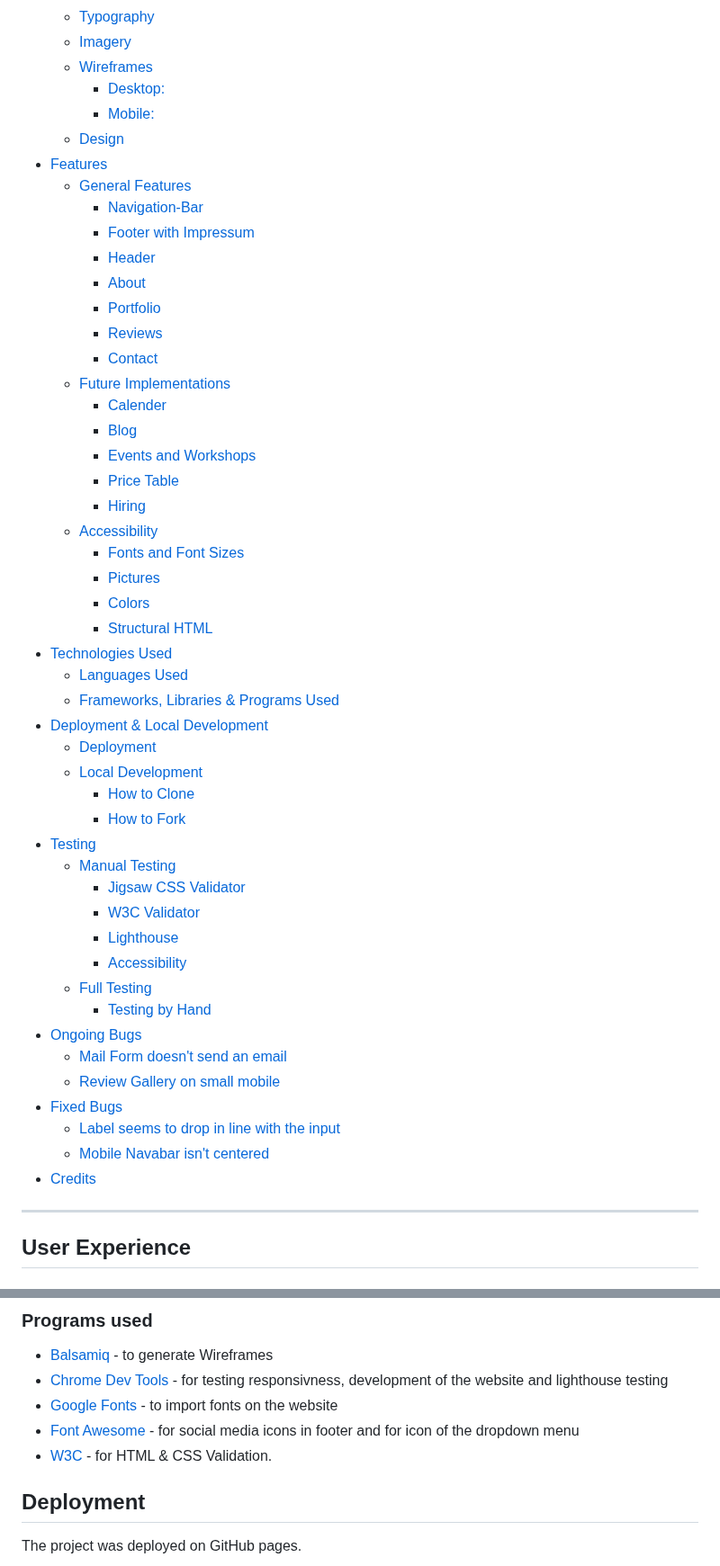
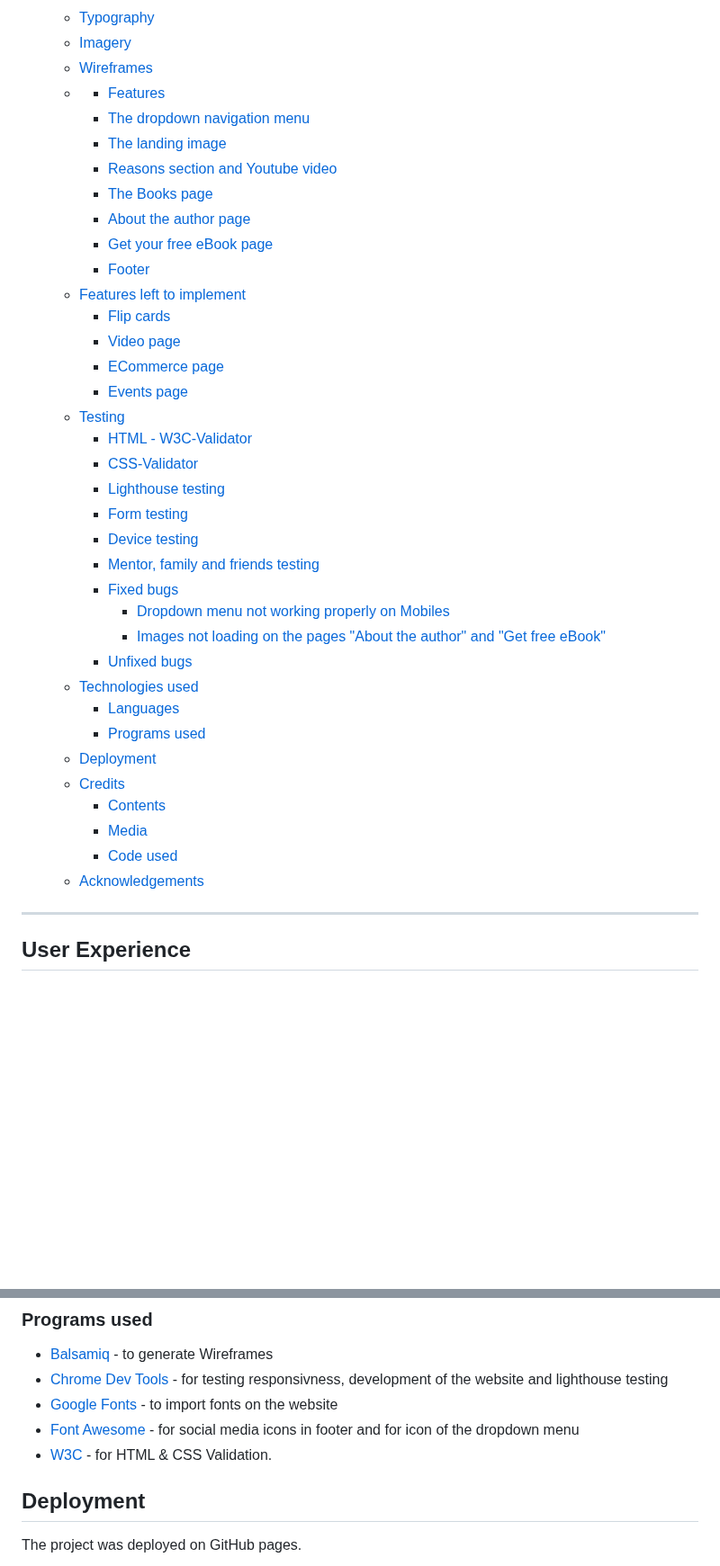
Before and after one commit to aedoardo1990/Master_Human_Nature, a Markdown page: README.md, 2 parts joined by grey strips. Shown at 90% size. Rendered like a GitHub page; blank space fills up the shorter version.

Commit message:
finished menu of readme

```diff
--- a/README.md
+++ b/README.md
@@ -25,52 +25,39 @@ Check out our site at [https://aedoardo1990.github.io/Master_Human_Nature/]!
   - [Typography](#typography)
   - [Imagery](#imagery)
   - [Wireframes](#wireframes)
-    - [Desktop:](#desktop)
-    - [Mobile:](#mobile)
-  - [Design](#design-1)
-- [Features](#features)
-  - [General Features](#general-features)
-    - [Navigation-Bar](#navigation-bar)
-    - [Footer with Impressum](#footer-with-impressum)
-    - [Header](#header)
-    - [About](#about)
-    - [Portfolio](#portfolio)
-    - [Reviews](#reviews)
-    - [Contact](#contact)
-  - [Future Implementations](#future-implementations)
-    - [Calender](#calender)
-    - [Blog](#blog)
-    - [Events and Workshops](#events-and-workshops)
-    - [Price Table](#price-table)
-    - [Hiring](#hiring)
-  - [Accessibility](#accessibility)
-    - [Fonts and Font Sizes](#fonts-and-font-sizes)
-    - [Pictures](#pictures)
-    - [Colors](#colors)
-    - [Structural HTML](#structural-html)
-- [Technologies Used](#technologies-used)
-  - [Languages Used](#languages-used)
-  - [Frameworks, Libraries & Programs Used](#frameworks-libraries--programs-used)
-- [Deployment & Local Development](#deployment--local-development)
+  - - [Features](#features)
+    - [The dropdown navigation menu](#the-dropdown-navigation-menu)
+    - [The landing image](#the-landing-image)
+    - [Reasons section and Youtube video](#reasons-section-and-youtube-video)
+    - [The Books page](#the-books-page)
+    - [About the author page](#about-the-author-page)
+    - [Get your free eBook page](#get-your-free-ebook-page)
+    - [Footer](#footer)
+  - [Features left to implement](#features-left-to-implement)
+    - [Flip cards](#flip-cards)
+    - [Video page](#video-page)
+    - [ECommerce page](#ECommerce-page)
+    - [Events page](#events-page)
+  - [Testing](#testing)
+    - [HTML - W3C-Validator](#html-w3c-validator)
+    - [CSS-Validator](#css-validator)
+    - [Lighthouse testing](#lighthouse-testing)
+    - [Form testing](#form-testing)
+    - [Device testing](#device-testing)
+    - [Mentor, family and friends testing](#mentor-family-and-friends-testing)
+    - [Fixed bugs](#fixed-bugs)
+      - [Dropdown menu not working properly on Mobiles](#dropdown-menu-not-working-properly-on-Mobiles)
+      - [Images not loading on the pages "About the author" and "Get free eBook"](#images-not-loading-on-the-pages-about-the-author-and-get-free-ebook)
+    - [Unfixed bugs](#unfixed-bugs)
+  - [Technologies used](#technologies-used)
+    - [Languages](#languages)
+    - [Programs used](#programs-used)
   - [Deployment](#deployment)
-  - [Local Development](#local-development)
-    - [How to Clone](#how-to-clone)
-    - [How to Fork](#how-to-fork)
-- [Testing](#testing)
-  - [Manual Testing](#manual-testing)
-    - [Jigsaw CSS Validator](#jigsaw-css-validator)
-    - [W3C Validator](#w3c-validator)
-    - [Lighthouse](#lighthouse)
-    - [Accessibility](#accessibility-1)
-  - [Full Testing](#full-testing)
-    - [Testing by Hand](#testing-by-hand)
-- [Ongoing Bugs](#ongoing-bugs)
-  - [Mail Form doesn't send an email](#mail-form-doesnt-send-an-email)
-  - [Review Gallery on small mobile](#review-gallery-on-small-mobile)
-- [Fixed Bugs](#fixed-bugs)
-  - [Label seems to drop in line with the input](#label-seems-to-drop-in-line-with-the-input)
-  - [Mobile Navabar isn't centered](#mobile-navabar-isnt-centered)
-- [Credits](#credits)
+  - [Credits](#credits)
+    - [Contents](#content)
+    - [Media](#media)
+    - [Code used](#code-used)
+  - [Acknowledgements](#acknowledgements)
 
 <!--Toc stop-->
 
@@ -260,8 +247,8 @@ My mentor, my family and friends checked the site and helped to identify bugs an
 - [Font Awesome](https://fontawesome.com/) - for social media icons in footer and for icon of the dropdown menu
 - [W3C](https://www.w3.org/) - for HTML & CSS Validation.
 
+## Deployment
 
-## Deployment
 The project was deployed on GitHub pages.
 
 ![project deployed](./assets/images/readme_images/deployment.png)
```
Also changed, not shown: other parts of README.md (+10 -3 lines).
